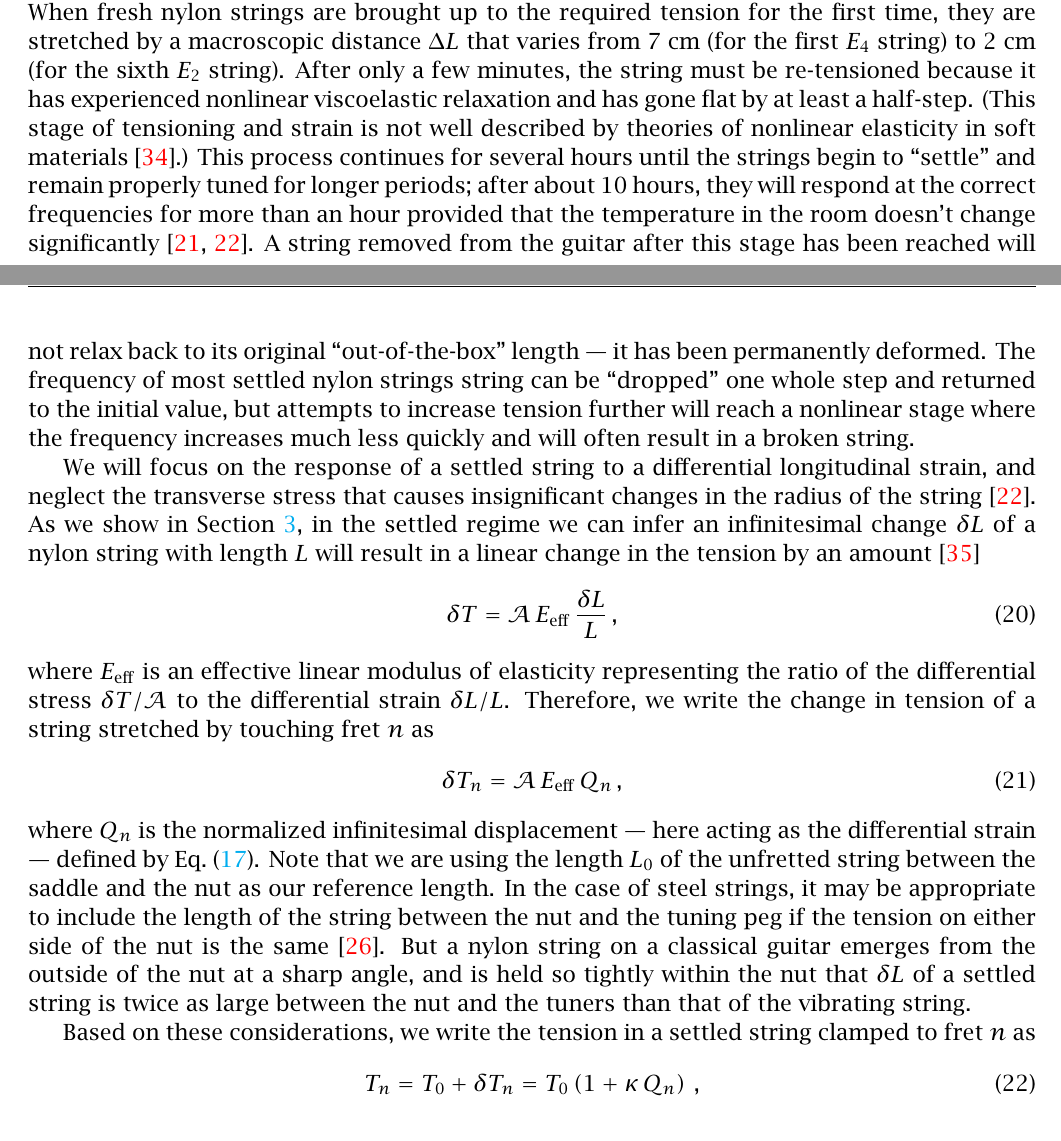
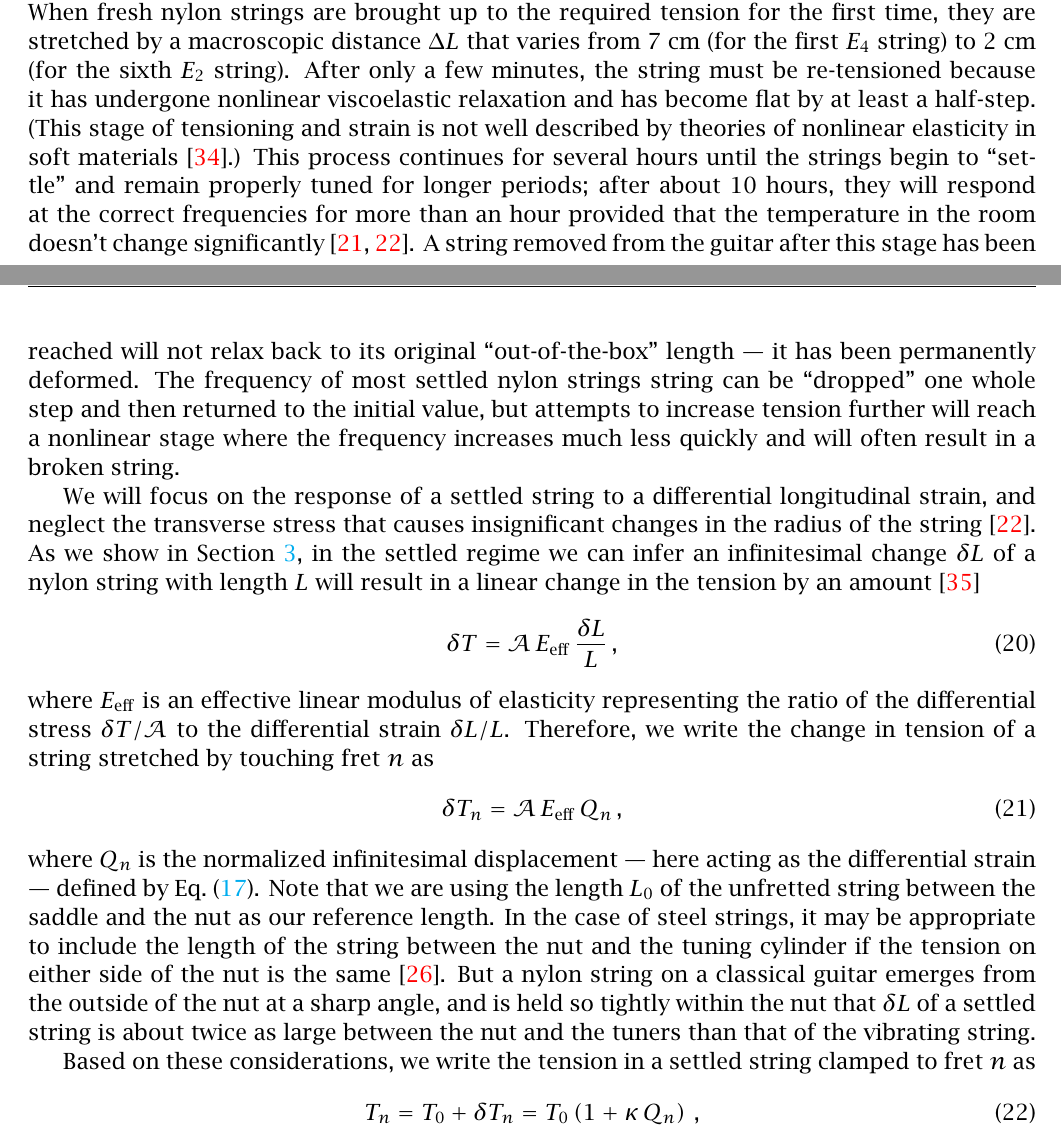
Before and after one commit to beausol/classical-guitar, a LaTeX paper (cgic/cgic.tex, which reads cgic/files/model.tex): two parts of pages 9 and 10 of 46, joined at a grey line, cut so that both start at the same text. The pictures show the PDF file cgic/cgic.pdf that the author committed with the source.

Commit message:
Fixed two typos.

```diff
--- a/cgic/files/model.tex
+++ b/cgic/files/model.tex
@@ -221,7 +221,7 @@ Although it is arguable whether this approximation is simpler than the exact exp
 
  \subsection{Tension\label{sct:model_tension}}
 %The third term in \eqn{error_def} provides us withe frequency shift of a string
-Counterintuitively, nylon classical guitar strings~\cite{ref:blanc1996nvb,ref:lynchaird2017mpn,ref:lynchaird2018cmp} have very different physical properties than those of steel strings~\cite{ref:grimes2014stp,ref:kemp2017puw,ref:kemp2020ibg}, with completely different stress-strain curves. When fresh nylon strings are brought up to the required tension for the first time, they are stretched by a macroscopic distance $\Delta L$ that varies from 7~cm (for the first $E_4$ string) to 2~cm (for the sixth $E_2$ string). After only a few minutes, the string must be re-tensioned because it has experienced nonlinear viscoelastic relaxation and has gone flat by at least a half-step. (This stage of tensioning and strain is not well described by theories of nonlinear elasticity in soft materials~\cite{ref:mihai2017hcn}.) This process continues for several hours until the strings begin to ``settle'' and remain properly tuned for longer periods; after about 10~hours, they will respond at the correct frequencies for more than an hour provided that the temperature in the room doesn't change significantly~\cite{ref:blanc1996nvb,ref:lynchaird2017mpn}. A string removed from the guitar after this stage has been reached will not relax back to its original ``out-of-the-box'' length --- it has been permanently deformed. The frequency of most settled nylon strings string can be ``dropped'' one whole step and returned to the initial value, but attempts to increase tension further will reach a nonlinear stage where the frequency increases much less quickly and will often result in a broken string.
+Counterintuitively, nylon classical guitar strings~\cite{ref:blanc1996nvb,ref:lynchaird2017mpn,ref:lynchaird2018cmp} have very different physical properties than those of steel strings~\cite{ref:grimes2014stp,ref:kemp2017puw,ref:kemp2020ibg}, with completely different stress-strain curves. When fresh nylon strings are brought up to the required tension for the first time, they are stretched by a macroscopic distance $\Delta L$ that varies from 7~cm (for the first $E_4$ string) to 2~cm (for the sixth $E_2$ string). After only a few minutes, the string must be re-tensioned because it has undergone nonlinear viscoelastic relaxation and has become flat by at least a half-step. (This stage of tensioning and strain is not well described by theories of nonlinear elasticity in soft materials~\cite{ref:mihai2017hcn}.) This process continues for several hours until the strings begin to ``settle'' and remain properly tuned for longer periods; after about 10~hours, they will respond at the correct frequencies for more than an hour provided that the temperature in the room doesn't change significantly~\cite{ref:blanc1996nvb,ref:lynchaird2017mpn}. A string removed from the guitar after this stage has been reached will not relax back to its original ``out-of-the-box'' length --- it has been permanently deformed. The frequency of most settled nylon strings string can be ``dropped'' one whole step and then returned to the initial value, but attempts to increase tension further will reach a nonlinear stage where the frequency increases much less quickly and will often result in a broken string.
 
 We will focus on the response of a settled string to a differential longitudinal strain, and neglect the transverse stress that causes insignificant changes in the radius of the string~\cite{ref:lynchaird2017mpn}. As we show in \sct{exp}, in the settled regime we can infer an infinitesimal change $\delta L$ of a nylon string with length $L$ will result in a linear change in the tension by an amount~\cite{ref:landau1986toe}
 \begin{equation} \label{eqn:youngs_mod_def}
@@ -231,7 +231,7 @@ where $E_\mathrm{eff}$ is an effective linear modulus of elasticity representing
  \begin{equation} \label{eqn:delta_t_n}
 \delta T_n = \mathcal{A}\, E_\mathrm{eff}\, Q_n\, ,
  \end{equation}
-where $Q_n$ is the normalized infinitesimal displacement --- here acting as the differential strain --- defined by \eqn{q_n_def}. Note that we are using the length $L_0$ of the unfretted string between the saddle and the nut as our reference length. In the case of steel strings, it may be appropriate to include the length of the string between the nut and the tuning peg if the tension on either side of the nut is the same~\cite{ref:kemp2020ibg}. But a nylon string on a classical guitar emerges from the outside of the nut at a sharp angle, and is held so tightly within the nut that $\delta L$ of a settled string is twice as large between the nut and the tuners than that of the vibrating string.
+where $Q_n$ is the normalized infinitesimal displacement --- here acting as the differential strain --- defined by \eqn{q_n_def}. Note that we are using the length $L_0$ of the unfretted string between the saddle and the nut as our reference length. In the case of steel strings, it may be appropriate to include the length of the string between the nut and the tuning cylinder if the tension on either side of the nut is the same~\cite{ref:kemp2020ibg}. But a nylon string on a classical guitar emerges from the outside of the nut at a sharp angle, and is held so tightly within the nut that $\delta L$ of a settled string is about twice as large between the nut and the tuners than that of the vibrating string.
 
 Based on these considerations, we write the tension in a settled string clamped to fret $n$ as
  \begin{equation} \label{eqn:t_n_def}
```
Also changed, not shown: cgic/cgic.pdf.
